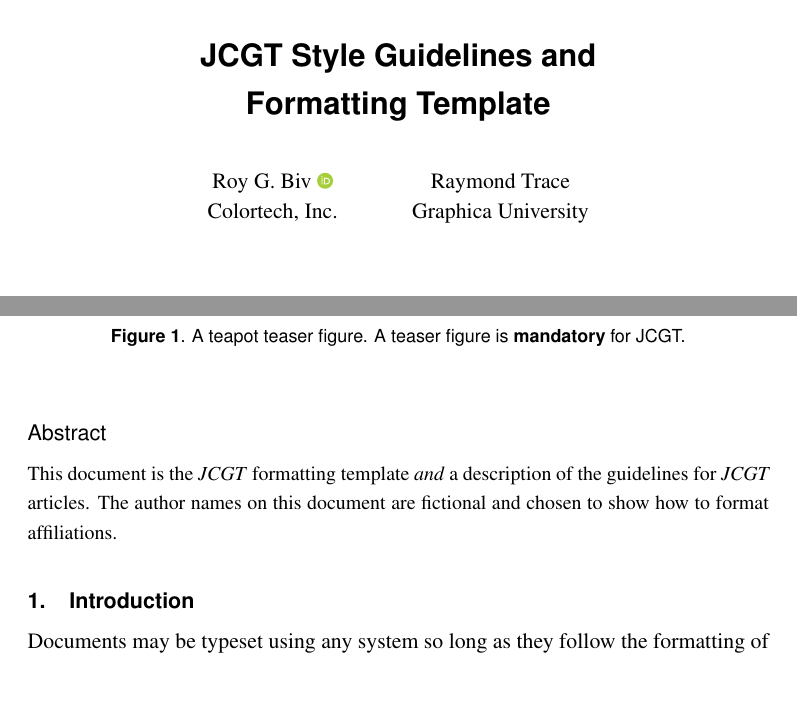
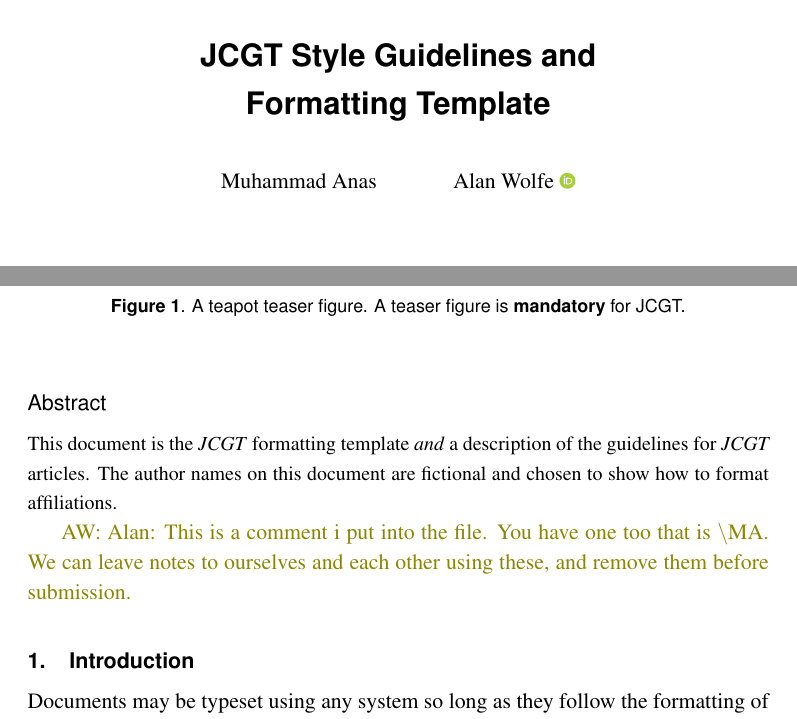
Before and after one commit to muhammadanas-x/GPU_Texture, a LaTeX document (Paper/paper.tex): two parts of page 1 of 6, joined at a grey line, cut so that both start at the same text, the shorter picture padded with empty space. Compiled offline with pdfLaTeX.

Commit message:
Authors and notes commands

```diff
--- a/Paper/paper.tex
+++ b/Paper/paper.tex
@@ -1,4 +1,7 @@
 \documentclass{jcgt}
+
+\usepackage[dvipsnames]{xcolor}
+\usepackage{multirow}
 
 \setciteauthor{Name(s) as they should appear in the citation}
 \setcitetitle{Paper's title without linebreaks}
@@ -14,6 +17,8 @@
 
 %%%%%%%%%%%%%%%%%%%%%%%%%%%%%%%%%%%%%%%%%%%%%%%%%
 
+\newcommand{\MA}[1]{{\color{blue}  {HH: #1}}}
+\newcommand{\AW}[1]{{\color{olive} {AW: #1}}}
 
 \begin{document}
 
@@ -22,8 +27,8 @@
 % Authors with brief affiliation and ORCID you have one.
 % More detailed affiliations can appear in the contact blocks at the end of the paper
 \author
-       {Roy G. Biv~\href{https://orcid.org/XXXX-XXXX-XXXX-XXXX}{\includegraphics[width=8pt]{ORCIDlogo}}\\Colortech, Inc.
-        \and Raymond Trace\\Graphica University
+       {Muhammad Anas
+        \and Alan Wolfe~\href{https://orcid.org/0000-0001-9100-4928}{\includegraphics[width=8pt]{ORCIDlogo}}
        }
 
 \teaser{
@@ -42,6 +47,7 @@ for  \textit{JCGT} articles.  The author names on this document are fictional an
 how to format affiliations.
 \end{abstract}
 
+\AW{Alan: This is a comment i put into the file. You have one too that is \textbackslash MA.  We can leave notes to ourselves and each other using these, and remove them before submission.}
 
 %-------------------------------------------------------------------------
 \section{Introduction}
```
Also changed, not shown: Paper/paper.pdf.
